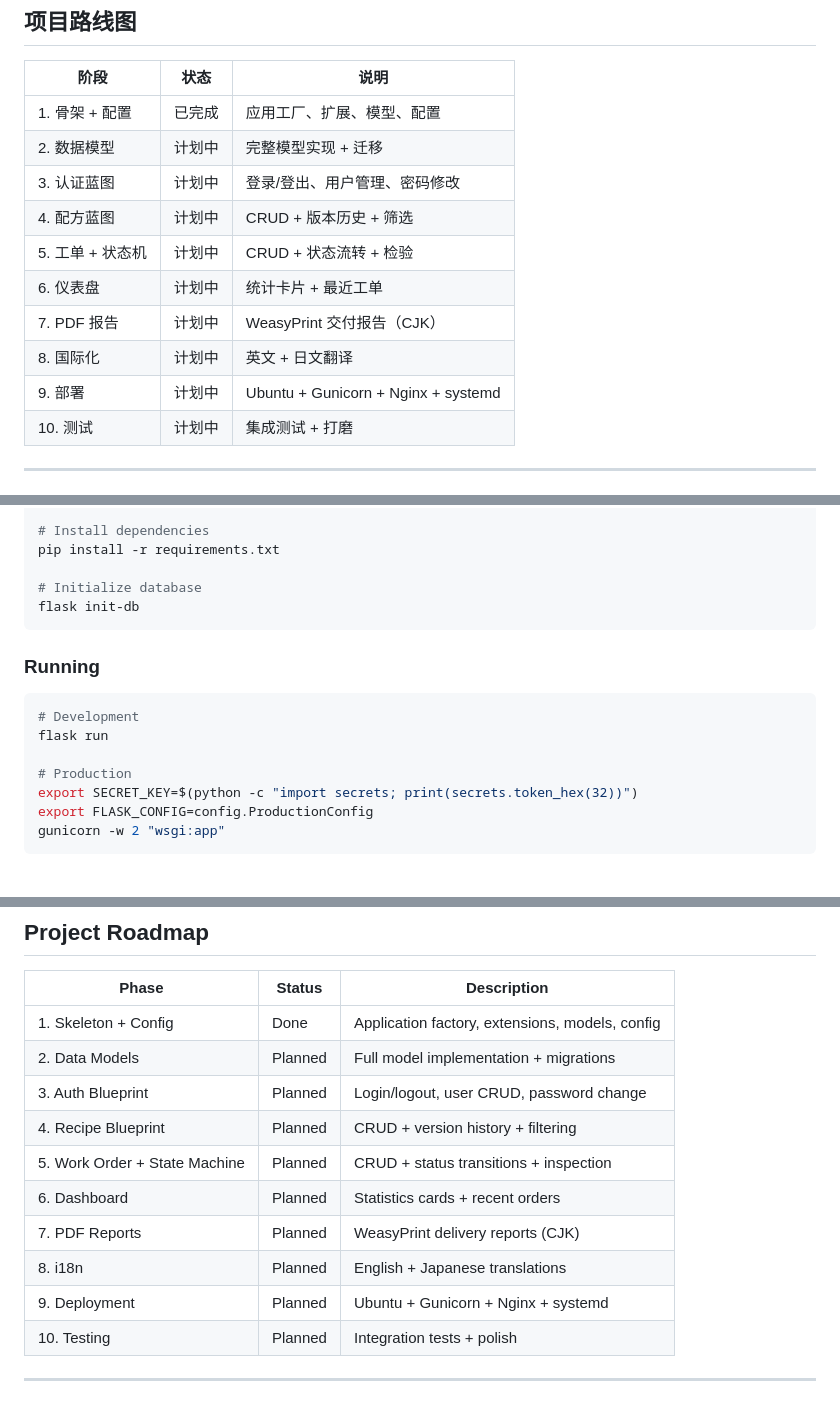
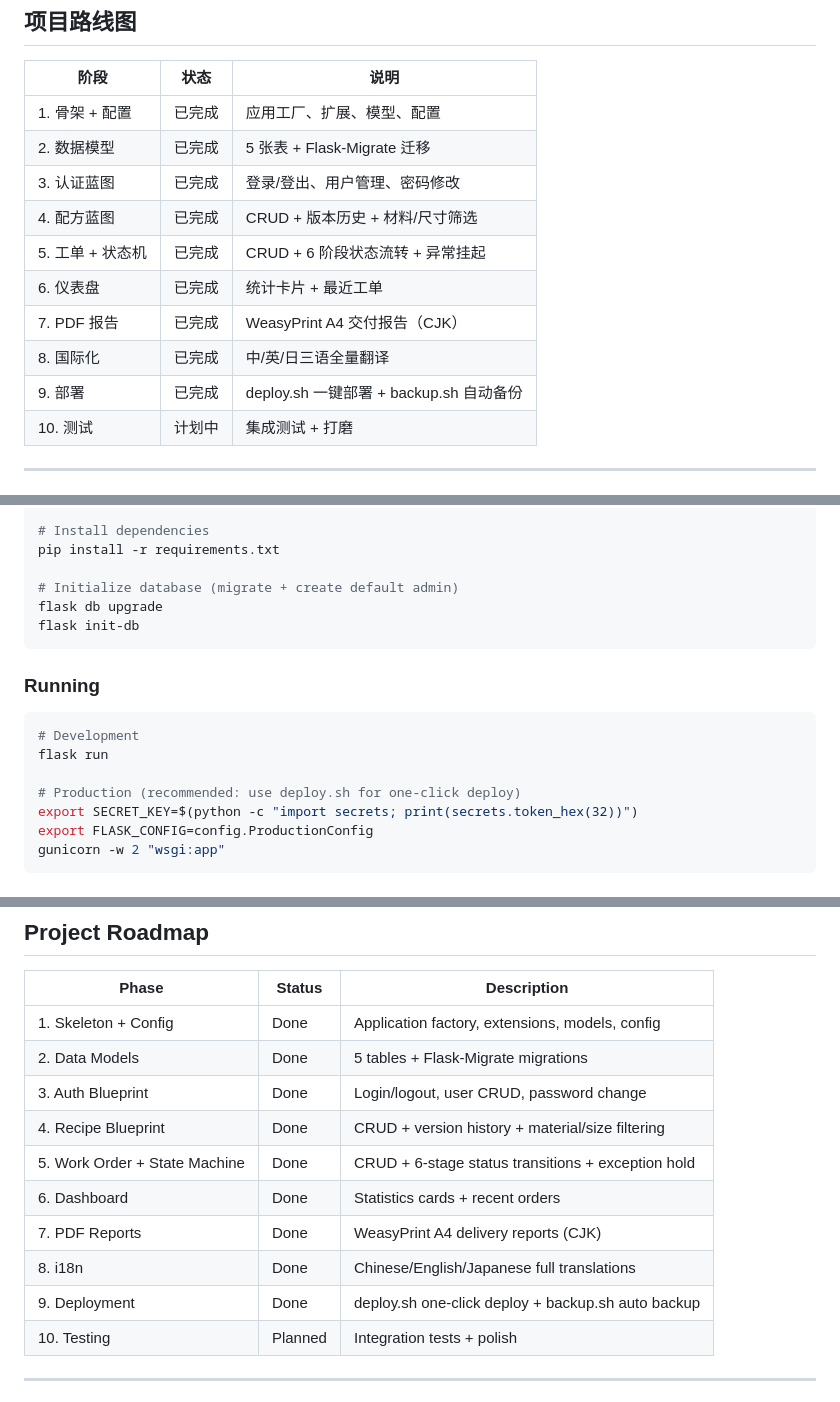
Before and after one commit to wuyutanhongyuxin-cell/IC_company_helper, a Markdown page: README.md, 3 parts joined by grey strips. Drawn GitHub-style.

````diff
--- a/README.md
+++ b/README.md
@@ -205,14 +216,14 @@ gunicorn -w 2 "wsgi:app"
 | 阶段 | 状态 | 说明 |
 |------|------|------|
 | 1. 骨架 + 配置 | 已完成 | 应用工厂、扩展、模型、配置 |
-| 2. 数据模型 | 计划中 | 完整模型实现 + 迁移 |
-| 3. 认证蓝图 | 计划中 | 登录/登出、用户管理、密码修改 |
-| 4. 配方蓝图 | 计划中 | CRUD + 版本历史 + 筛选 |
-| 5. 工单 + 状态机 | 计划中 | CRUD + 状态流转 + 检验 |
-| 6. 仪表盘 | 计划中 | 统计卡片 + 最近工单 |
-| 7. PDF 报告 | 计划中 | WeasyPrint 交付报告（CJK） |
-| 8. 国际化 | 计划中 | 英文 + 日文翻译 |
-| 9. 部署 | 计划中 | Ubuntu + Gunicorn + Nginx + systemd |
+| 2. 数据模型 | 已完成 | 5 张表 + Flask-Migrate 迁移 |
+| 3. 认证蓝图 | 已完成 | 登录/登出、用户管理、密码修改 |
+| 4. 配方蓝图 | 已完成 | CRUD + 版本历史 + 材料/尺寸筛选 |
+| 5. 工单 + 状态机 | 已完成 | CRUD + 6 阶段状态流转 + 异常挂起 |
+| 6. 仪表盘 | 已完成 | 统计卡片 + 最近工单 |
+| 7. PDF 报告 | 已完成 | WeasyPrint A4 交付报告（CJK） |
+| 8. 国际化 | 已完成 | 中/英/日三语全量翻译 |
+| 9. 部署 | 已完成 | deploy.sh 一键部署 + backup.sh 自动备份 |
 | 10. 测试 | 计划中 | 集成测试 + 打磨 |
 
 ---
@@ -419,7 +457,8 @@ source venv/bin/activate          # Linux/Mac
 # Install dependencies
 pip install -r requirements.txt
 
-# Initialize database
+# Initialize database (migrate + create default admin)
+flask db upgrade
 flask init-db
 ```
 
@@ -429,7 +468,7 @@ flask init-db
 # Development
 flask run
 
-# Production
+# Production (recommended: use deploy.sh for one-click deploy)
 export SECRET_KEY=$(python -c "import secrets; print(secrets.token_hex(32))")
 export FLASK_CONFIG=config.ProductionConfig
 gunicorn -w 2 "wsgi:app"
@@ -484,14 +523,14 @@ gunicorn -w 2 "wsgi:app"
 | Phase | Status | Description |
 |-------|--------|-------------|
 | 1. Skeleton + Config | Done | Application factory, extensions, models, config |
-| 2. Data Models | Planned | Full model implementation + migrations |
-| 3. Auth Blueprint | Planned | Login/logout, user CRUD, password change |
-| 4. Recipe Blueprint | Planned | CRUD + version history + filtering |
-| 5. Work Order + State Machine | Planned | CRUD + status transitions + inspection |
-| 6. Dashboard | Planned | Statistics cards + recent orders |
-| 7. PDF Reports | Planned | WeasyPrint delivery reports (CJK) |
-| 8. i18n | Planned | English + Japanese translations |
-| 9. Deployment | Planned | Ubuntu + Gunicorn + Nginx + systemd |
+| 2. Data Models | Done | 5 tables + Flask-Migrate migrations |
+| 3. Auth Blueprint | Done | Login/logout, user CRUD, password change |
+| 4. Recipe Blueprint | Done | CRUD + version history + material/size filtering |
+| 5. Work Order + State Machine | Done | CRUD + 6-stage status transitions + exception hold |
+| 6. Dashboard | Done | Statistics cards + recent orders |
+| 7. PDF Reports | Done | WeasyPrint A4 delivery reports (CJK) |
+| 8. i18n | Done | Chinese/English/Japanese full translations |
+| 9. Deployment | Done | deploy.sh one-click deploy + backup.sh auto backup |
 | 10. Testing | Planned | Integration tests + polish |
 
 ---
````
Also changed, not shown: other parts of README.md (+87 -32 lines).
